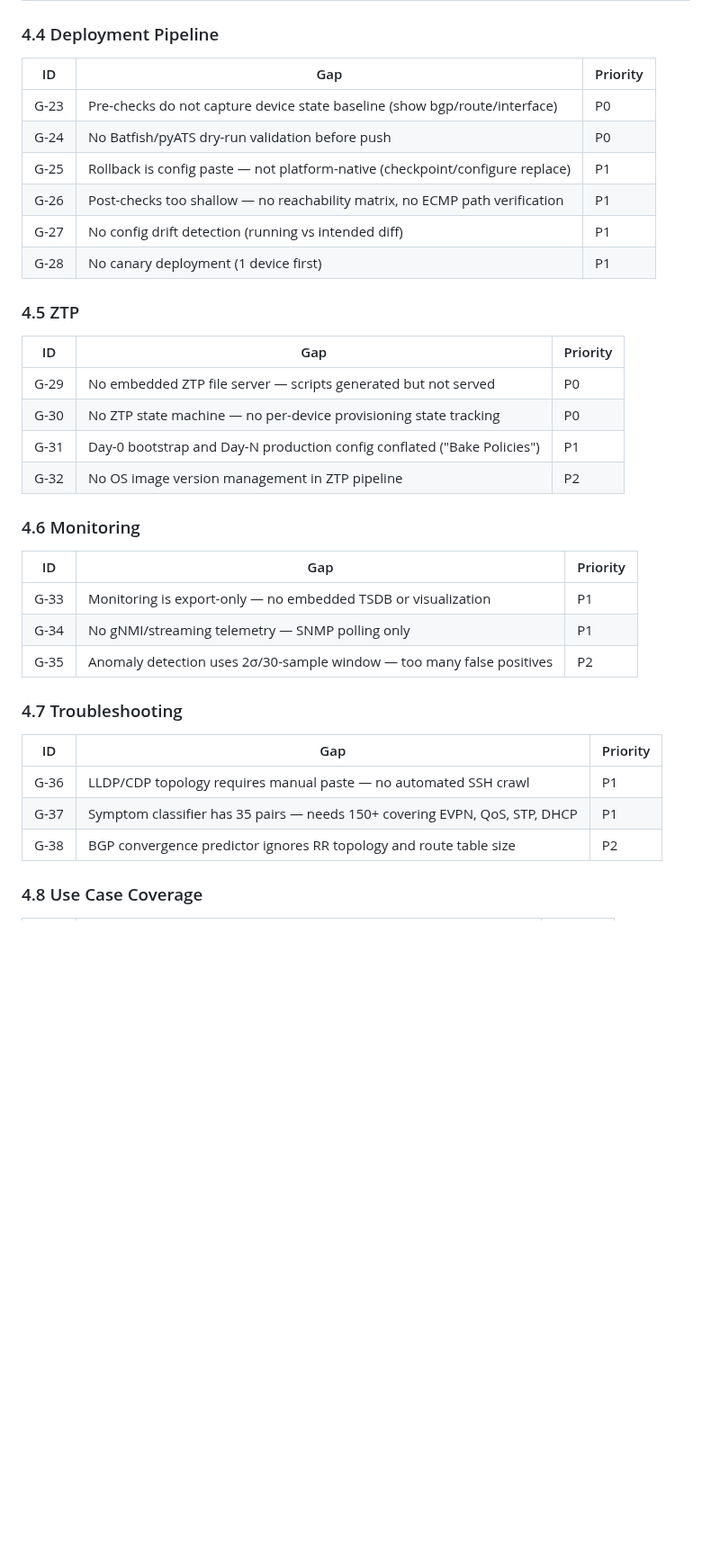
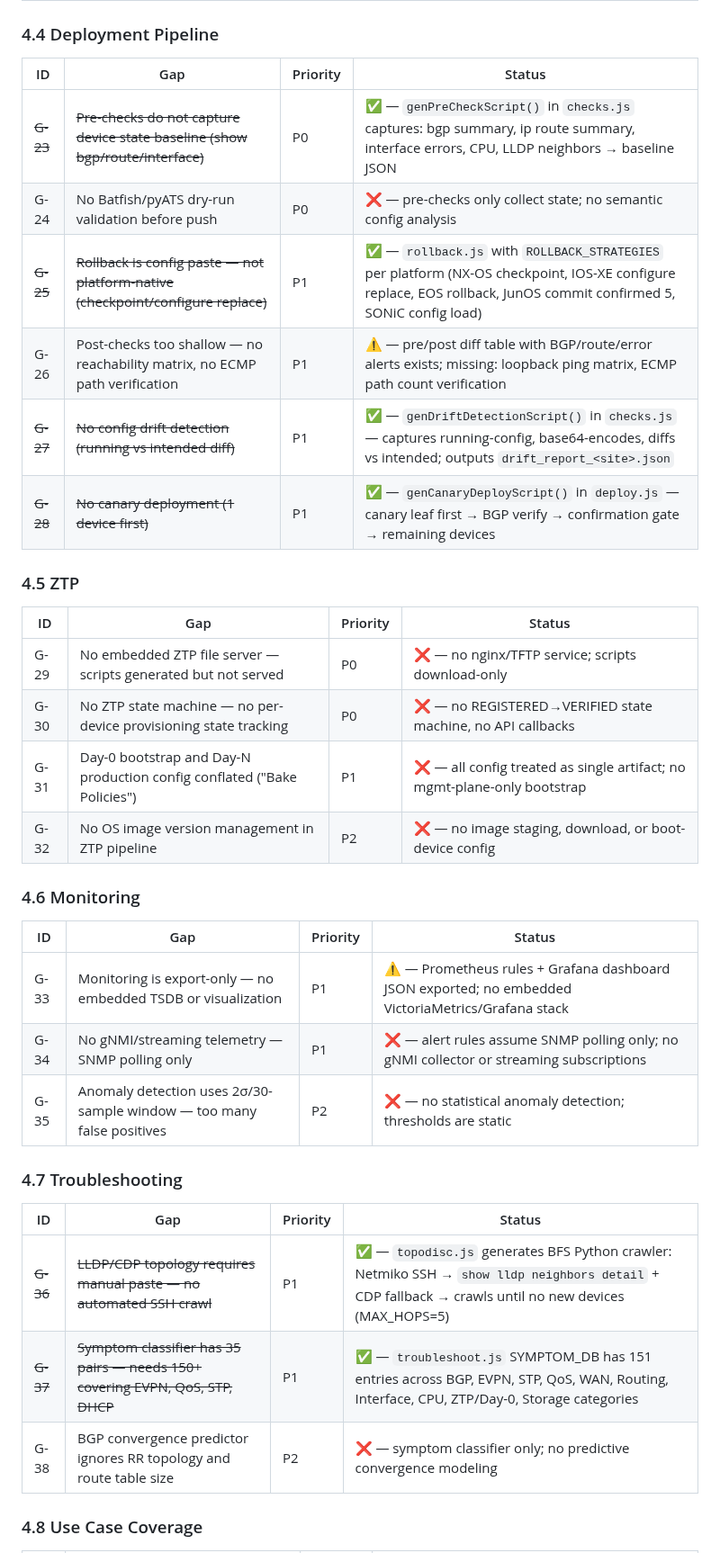
Before and after one commit to Amit33-design/Network-Automation, a Markdown page: CLAUDE.md, the part around one of its changes. Shown at 90% size. Drawn GitHub-style; blank space fills up the shorter version.

```diff
--- a/CLAUDE.md
+++ b/CLAUDE.md
@@ -154,39 +155,39 @@ Priority codes: `P0` = blocks production · `P1` = high value · `P2` = medium
 
 ### 4.4 Deployment Pipeline
 
-| ID | Gap | Priority |
-|----|-----|----------|
-| G-23 | Pre-checks do not capture device state baseline (show bgp/route/interface) | P0 |
-| G-24 | No Batfish/pyATS dry-run validation before push | P0 |
-| G-25 | Rollback is config paste — not platform-native (checkpoint/configure replace) | P1 |
-| G-26 | Post-checks too shallow — no reachability matrix, no ECMP path verification | P1 |
-| G-27 | No config drift detection (running vs intended diff) | P1 |
-| G-28 | No canary deployment (1 device first) | P1 |
+| ID | Gap | Priority | Status |
+|----|-----|----------|--------|
+| ~~G-23~~ | ~~Pre-checks do not capture device state baseline (show bgp/route/interface)~~ | P0 | ✅ — `genPreCheckScript()` in `checks.js` captures: bgp summary, ip route summary, interface errors, CPU, LLDP neighbors → baseline JSON |
+| G-24 | No Batfish/pyATS dry-run validation before push | P0 | ❌ — pre-checks only collect state; no semantic config analysis |
+| ~~G-25~~ | ~~Rollback is config paste — not platform-native (checkpoint/configure replace)~~ | P1 | ✅ — `rollback.js` with `ROLLBACK_STRATEGIES` per platform (NX-OS checkpoint, IOS-XE configure replace, EOS rollback, JunOS commit confirmed 5, SONiC config load) |
+| G-26 | Post-checks too shallow — no reachability matrix, no ECMP path verification | P1 | ⚠️ — pre/post diff table with BGP/route/error alerts exists; missing: loopback ping matrix, ECMP path count verification |
+| ~~G-27~~ | ~~No config drift detection (running vs intended diff)~~ | P1 | ✅ — `genDriftDetectionScript()` in `checks.js` — captures running-config, base64-encodes, diffs vs intended; outputs `drift_report_<site>.json` |
+| ~~G-28~~ | ~~No canary deployment (1 device first)~~ | P1 | ✅ — `genCanaryDeployScript()` in `deploy.js` — canary leaf first → BGP verify → confirmation gate → remaining devices |
 
 ### 4.5 ZTP
 
-| ID | Gap | Priority |
-|----|-----|----------|
-| G-29 | No embedded ZTP file server — scripts generated but not served | P0 |
-| G-30 | No ZTP state machine — no per-device provisioning state tracking | P0 |
-| G-31 | Day-0 bootstrap and Day-N production config conflated ("Bake Policies") | P1 |
-| G-32 | No OS image version management in ZTP pipeline | P2 |
+| ID | Gap | Priority | Status |
+|----|-----|----------|--------|
+| G-29 | No embedded ZTP file server — scripts generated but not served | P0 | ❌ — no nginx/TFTP service; scripts download-only |
+| G-30 | No ZTP state machine — no per-device provisioning state tracking | P0 | ❌ — no REGISTERED→VERIFIED state machine, no API callbacks |
+| G-31 | Day-0 bootstrap and Day-N production config conflated ("Bake Policies") | P1 | ❌ — all config treated as single artifact; no mgmt-plane-only bootstrap |
+| G-32 | No OS image version management in ZTP pipeline | P2 | ❌ — no image staging, download, or boot-device config |
 
 ### 4.6 Monitoring
 
-| ID | Gap | Priority |
-|----|-----|----------|
-| G-33 | Monitoring is export-only — no embedded TSDB or visualization | P1 |
-| G-34 | No gNMI/streaming telemetry — SNMP polling only | P1 |
-| G-35 | Anomaly detection uses 2σ/30-sample window — too many false positives | P2 |
+| ID | Gap | Priority | Status |
+|----|-----|----------|--------|
+| G-33 | Monitoring is export-only — no embedded TSDB or visualization | P1 | ⚠️ — Prometheus rules + Grafana dashboard JSON exported; no embedded VictoriaMetrics/Grafana stack |
+| G-34 | No gNMI/streaming telemetry — SNMP polling only | P1 | ❌ — alert rules assume SNMP polling only; no gNMI collector or streaming subscriptions |
+| G-35 | Anomaly detection uses 2σ/30-sample window — too many false positives | P2 | ❌ — no statistical anomaly detection; thresholds are static |
 
 ### 4.7 Troubleshooting
 
-| ID | Gap | Priority |
-|----|-----|----------|
-| G-36 | LLDP/CDP topology requires manual paste — no automated SSH crawl | P1 |
-| G-37 | Symptom classifier has 35 pairs — needs 150+ covering EVPN, QoS, STP, DHCP | P1 |
-| G-38 | BGP convergence predictor ignores RR topology and route table size | P2 |
+| ID | Gap | Priority | Status |
+|----|-----|----------|--------|
+| ~~G-36~~ | ~~LLDP/CDP topology requires manual paste — no automated SSH crawl~~ | P1 | ✅ — `topodisc.js` generates BFS Python crawler: Netmiko SSH → `show lldp neighbors detail` + CDP fallback → crawls until no new devices (MAX_HOPS=5) |
+| ~~G-37~~ | ~~Symptom classifier has 35 pairs — needs 150+ covering EVPN, QoS, STP, DHCP~~ | P1 | ✅ — `troubleshoot.js` SYMPTOM_DB has 151 entries across BGP, EVPN, STP, QoS, WAN, Routing, Interface, CPU, ZTP/Day-0, Storage categories |
+| G-38 | BGP convergence predictor ignores RR topology and route table size | P2 | ❌ — symptom classifier only; no predictive convergence modeling |
 
 ### 4.8 Use Case Coverage
 
```
Also changed, not shown: other parts of CLAUDE.md (+35 -34 lines).
